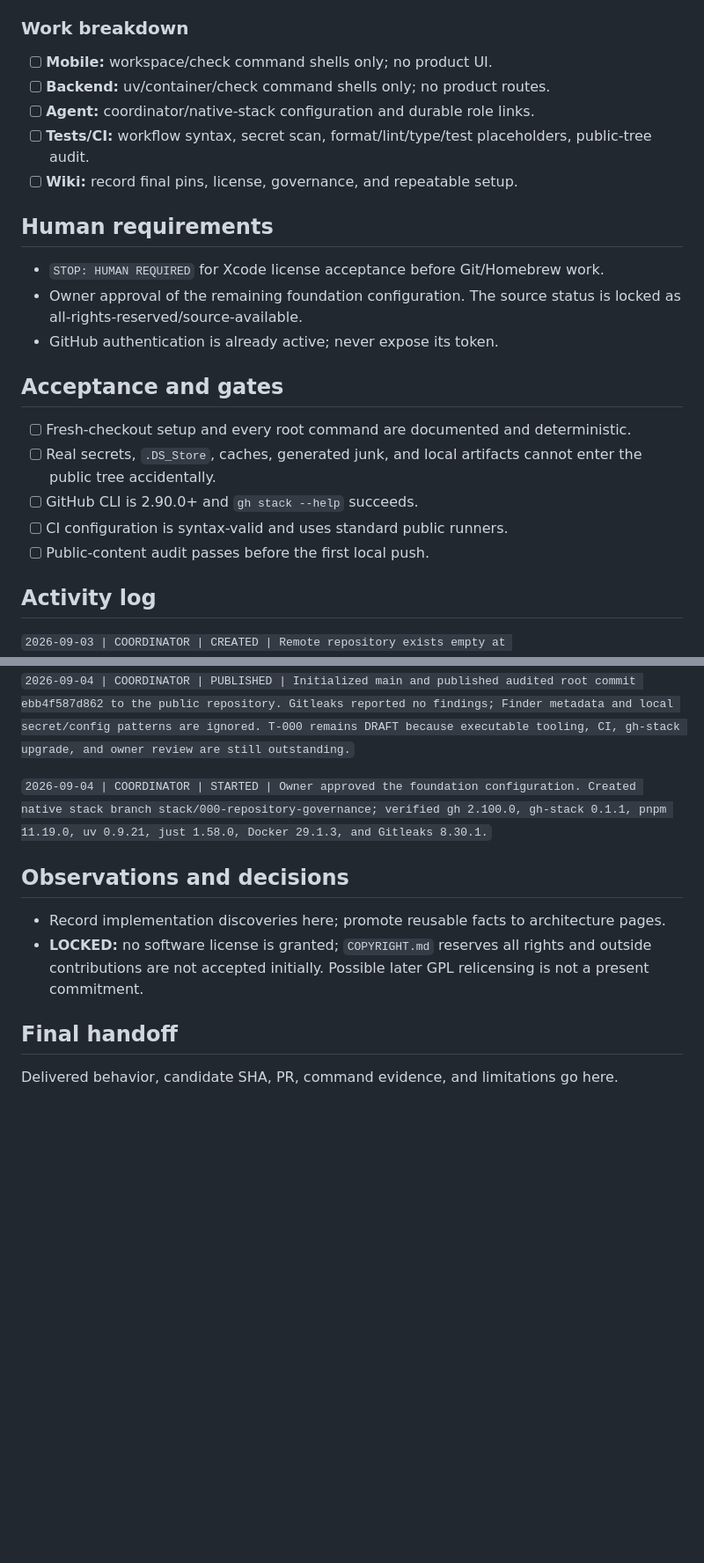
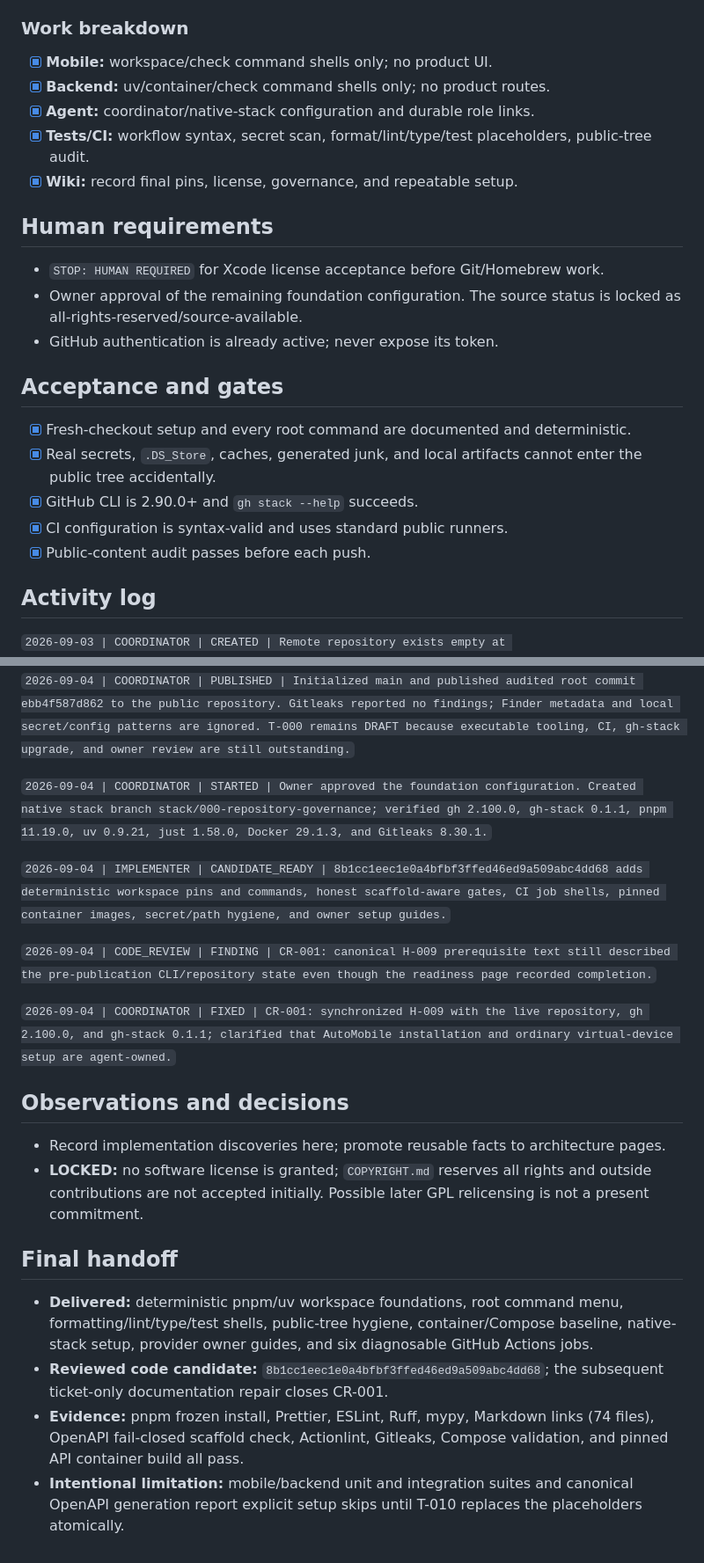
Before and after one commit to dmitchelljackson/ThinkSo, a Markdown page: wiki/tickets/t-000-repository-governance.md, 2 parts joined by grey strips. Shown at 88% size. GitHub-like rendering; blank space fills up the shorter version.

Commit message:
Close T-000 documentation review

```diff
--- a/wiki/tickets/t-000-repository-governance.md
+++ b/wiki/tickets/t-000-repository-governance.md
@@ -29,11 +29,11 @@ A clean public checkout has deterministic workspace commands, formatting, lint/t
 
 ### Work breakdown
 
-- [ ] **Mobile:** workspace/check command shells only; no product UI.
-- [ ] **Backend:** uv/container/check command shells only; no product routes.
-- [ ] **Agent:** coordinator/native-stack configuration and durable role links.
-- [ ] **Tests/CI:** workflow syntax, secret scan, format/lint/type/test placeholders, public-tree audit.
-- [ ] **Wiki:** record final pins, license, governance, and repeatable setup.
+- [x] **Mobile:** workspace/check command shells only; no product UI.
+- [x] **Backend:** uv/container/check command shells only; no product routes.
+- [x] **Agent:** coordinator/native-stack configuration and durable role links.
+- [x] **Tests/CI:** workflow syntax, secret scan, format/lint/type/test placeholders, public-tree audit.
+- [x] **Wiki:** record final pins, license, governance, and repeatable setup.
 
 ## Human requirements
 
@@ -43,11 +43,11 @@ A clean public checkout has deterministic workspace commands, formatting, lint/t
 
 ## Acceptance and gates
 
-- [ ] Fresh-checkout setup and every root command are documented and deterministic.
-- [ ] Real secrets, `.DS_Store`, caches, generated junk, and local artifacts cannot enter the public tree accidentally.
-- [ ] GitHub CLI is 2.90.0+ and `gh stack --help` succeeds.
-- [ ] CI configuration is syntax-valid and uses standard public runners.
-- [ ] Public-content audit passes before the first local push.
+- [x] Fresh-checkout setup and every root command are documented and deterministic.
+- [x] Real secrets, `.DS_Store`, caches, generated junk, and local artifacts cannot enter the public tree accidentally.
+- [x] GitHub CLI is 2.90.0+ and `gh stack --help` succeeds.
+- [x] CI configuration is syntax-valid and uses standard public runners.
+- [x] Public-content audit passes before each push.
 
 ## Activity log
 
@@ -57,6 +57,12 @@ A clean public checkout has deterministic workspace commands, formatting, lint/t
 
 `2026-09-04 | COORDINATOR | STARTED | Owner approved the foundation configuration. Created native stack branch stack/000-repository-governance; verified gh 2.100.0, gh-stack 0.1.1, pnpm 11.19.0, uv 0.9.21, just 1.58.0, Docker 29.1.3, and Gitleaks 8.30.1.`
 
+`2026-09-04 | IMPLEMENTER | CANDIDATE_READY | 8b1cc1eec1e0a4bfbf3ffed46ed9a509abc4dd68 adds deterministic workspace pins and commands, honest scaffold-aware gates, CI job shells, pinned container images, secret/path hygiene, and owner setup guides.`
+
+`2026-09-04 | CODE_REVIEW | FINDING | CR-001: canonical H-009 prerequisite text still described the pre-publication CLI/repository state even though the readiness page recorded completion.`
+
+`2026-09-04 | COORDINATOR | FIXED | CR-001: synchronized H-009 with the live repository, gh 2.100.0, and gh-stack 0.1.1; clarified that AutoMobile installation and ordinary virtual-device setup are agent-owned.`
+
 ## Observations and decisions
 
 - Record implementation discoveries here; promote reusable facts to architecture pages.
@@ -64,4 +70,7 @@ A clean public checkout has deterministic workspace commands, formatting, lint/t
 
 ## Final handoff
 
-Delivered behavior, candidate SHA, PR, command evidence, and limitations go here.
+- **Delivered:** deterministic pnpm/uv workspace foundations, root command menu, formatting/lint/type/test shells, public-tree hygiene, container/Compose baseline, native-stack setup, provider owner guides, and six diagnosable GitHub Actions jobs.
+- **Reviewed code candidate:** `8b1cc1eec1e0a4bfbf3ffed46ed9a509abc4dd68`; the subsequent ticket-only documentation repair closes CR-001.
+- **Evidence:** pnpm frozen install, Prettier, ESLint, Ruff, mypy, Markdown links (74 files), OpenAPI fail-closed scaffold check, Actionlint, Gitleaks, Compose validation, and pinned API container build all pass.
+- **Intentional limitation:** mobile/backend unit and integration suites and canonical OpenAPI generation report explicit setup skips until T-010 replaces the placeholders atomically.
```
Also changed, not shown: other parts of wiki/tickets/t-000-repository-governance.md (+1 -1 lines), wiki/operations/human-prerequisites.md (+16 -13 lines).
